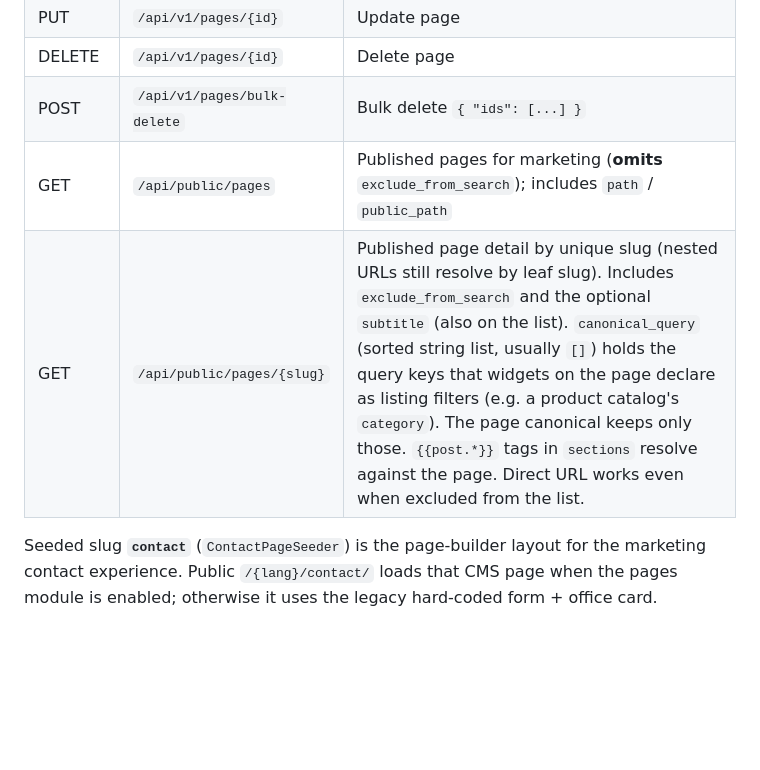
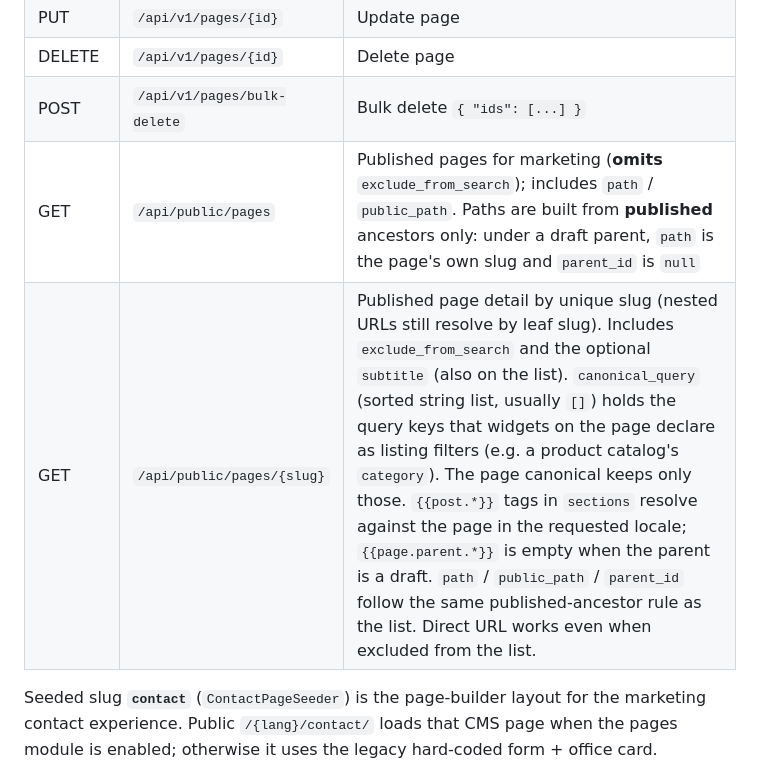
Before and after one commit to MakiOmar/itqandev-website, a Markdown page: docs/API_REFERENCE.md, the part around the change. Rendered like a GitHub page; blank space fills up the shorter version.

Commit message:
Document published-only paths for public page payloads
Co-authored-by: Cursor <cursoragent@cursor.com>

```diff
--- a/docs/API_REFERENCE.md
+++ b/docs/API_REFERENCE.md
@@ -862,8 +862,8 @@ Requires permission **`manage pages`** for admin routes. Public routes are guest
 | PUT | `/api/v1/pages/{id}` | Update page |
 | DELETE | `/api/v1/pages/{id}` | Delete page |
 | POST | `/api/v1/pages/bulk-delete` | Bulk delete `{ "ids": [...] }` |
-| GET | `/api/public/pages` | Published pages for marketing (**omits** `exclude_from_search`); includes `path` / `public_path` |
-| GET | `/api/public/pages/{slug}` | Published page detail by unique slug (nested URLs still resolve by leaf slug). Includes `exclude_from_search` and the optional `subtitle` (also on the list). `canonical_query` (sorted string list, usually `[]`) holds the query keys that widgets on the page declare as listing filters (e.g. a product catalog's `category`). The page canonical keeps only those. `{{post.*}}` tags in `sections` resolve against the page. Direct URL works even when excluded from the list. |
+| GET | `/api/public/pages` | Published pages for marketing (**omits** `exclude_from_search`); includes `path` / `public_path`. Paths are built from **published** ancestors only: under a draft parent, `path` is the page's own slug and `parent_id` is `null` |
+| GET | `/api/public/pages/{slug}` | Published page detail by unique slug (nested URLs still resolve by leaf slug). Includes `exclude_from_search` and the optional `subtitle` (also on the list). `canonical_query` (sorted string list, usually `[]`) holds the query keys that widgets on the page declare as listing filters (e.g. a product catalog's `category`). The page canonical keeps only those. `{{post.*}}` tags in `sections` resolve against the page in the requested locale; `{{page.parent.*}}` is empty when the parent is a draft. `path` / `public_path` / `parent_id` follow the same published-ancestor rule as the list. Direct URL works even when excluded from the list. |
 
 Seeded slug **`contact`** (`ContactPageSeeder`) is the page-builder layout for the marketing contact experience. Public `/{lang}/contact/` loads that CMS page when the pages module is enabled; otherwise it uses the legacy hard-coded form + office card.
 
```
